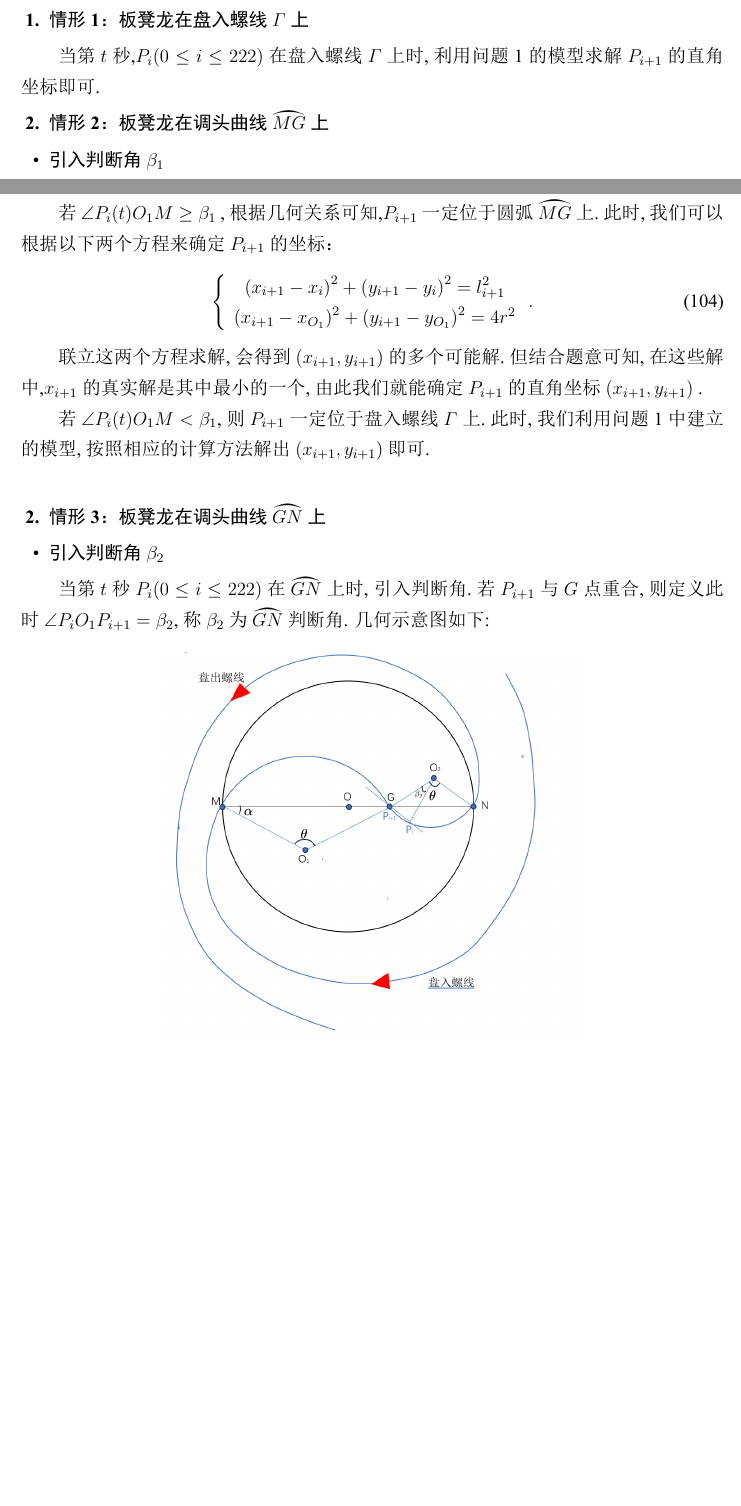
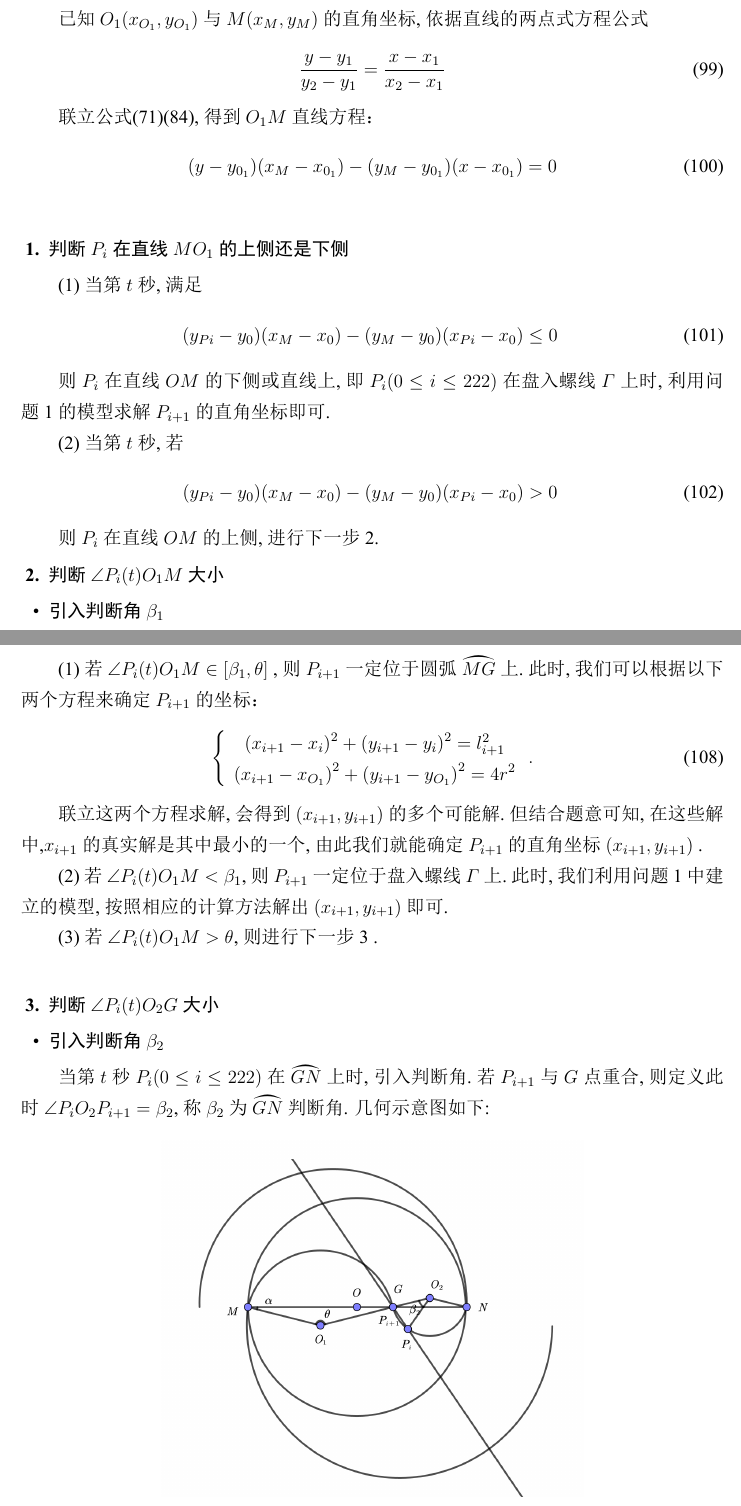
Before and after one commit to WSTZ-git/Modelling-Exercise, a LaTeX thesis (Paper/2024-A/thesis/main.tex, which reads Paper/2024-A/thesis/sections/q4_build.tex): two parts of pages 23 and 24 of 29 before the commit and two parts of pages 23 and 25 of 30 after it, joined at a grey line, cut at the place of the change, the shorter picture padded with empty space. The pictures show the PDF file Paper/2024-A/thesis/main.pdf that the author committed with the source.

Commit message:
修改论文

```diff
--- a/Paper/2024-A/thesis/sections/q4_build.tex
+++ b/Paper/2024-A/thesis/sections/q4_build.tex
@@ -285,26 +285,41 @@ L=L_1+L_2=\theta r+\theta ar=\left( 1+a \right) \theta r=\frac{\left( \pi -2\alp
 
 \par 当$t\in[-100,100]$时,板凳龙部分把手位于调头曲线上,此时需要对板凳龙的运动轨迹分段处理,我们将板凳龙的运动轨迹分为盘入螺线$\varGamma$、前一段调头曲线$\wideparen{MG}$、后一段调头曲线$\wideparen{GN}$、盘出螺线$\varGamma'$四段.
 然后我们需要根据前一个把手的位置判断与其相邻的后一个把手所在的轨迹曲线,进而递推解出后一个把手的位置.
+
+\par 已知 \( O_1(x_{O_1}, y_{O_1}) \) 与 \( M(x_M, y_M) \) 的直角坐标，依据直线的两点式方程公式
+\begin{align}
+  \frac{y - y_1}{y_2 - y_1} = \frac{x - x_1}{x_2 - x_1}
+\end{align}
+\par 联立公式\eqref{1.........42}\eqref{1.........52}，得到 \( O_1M \) 直线方程 ：
+\begin{align}
+    (y - y_{0_1})(x_M - x_{0_1}) - (y_M - y_{0_1})(x - x_{0_1}) = 0
+\end{align}
+
 \textbf{
 \begin{enumerate}
-   \item  情形1：板凳龙在盘入螺线$\varGamma$上
-\end{enumerate}
+    \item  判断$P_i$在直线$MO_1$的上侧还是下侧
+ \end{enumerate}
 }
-\par 当第$t$秒,$P_i(0\leq i\leq 222)$在盘入螺线$\varGamma$上时,利用问题1的模型求解$P_{i+1}$的直角坐标即可.
+
+\par (1)当第 $t$ 秒,满足
+\begin{align}
+(y_{Pi} - y_0)(x_M - x_0) - (y_M - y_0)(x_{Pi} - x_0) \leq 0\
+\end{align}
+\par 则\(P_i\)在直线\(OM\)的下侧或直线上，即$P_i(0\leq i\leq 222)$在盘入螺线$\varGamma$上时,利用问题1的模型求解$P_{i+1}$的直角坐标即可.
+
+\par (2)当第$t$秒,若
+\begin{align}
+(y_{Pi} - y_0)(x_M - x_0) - (y_M - y_0)(x_{Pi} - x_0)>0\
+\end{align}
+\par 则\(P_i\)在直线\(OM\)的上侧,进行下一步2.
 \textbf{
 \begin{enumerate}[start=2]
-    \item  情形2：板凳龙在调头曲线$\wideparen{MG}$上 \label{7.6.1}
+    \item  判断\(\angle P_{i}(t)O_{1}M\)大小
  \end{enumerate}
 }
 \begin{itemize}
 \item \textbf{引入判断角$\beta_1$}
 \end{itemize}
-
-
-
-
-
-
 \par 当第$t$秒$P_i(0\leq i\leq 222)$在$\wideparen{MG}$上时,引入判断角.若$P_{i+1}$与$M$点重合,则定义此时$\angle P_iO_1P_{i+1}=\beta_1$,称$\beta_1$为$\wideparen{MG}$判断角. 几何示意图如下:
 \begin{figure}[H]
     \centering
@@ -332,13 +347,13 @@ k_{O_1M}=\frac{y_M-y_{O_1}}{x_M-x_{O_1}},k_{O_1P_i\left( t \right)}=\frac{y_{P_i
 \end{gather}
 \par 从而
 \begin{align}\label{1.........445}
-\angle P_i(t)O_1M= \mathrm{arc}\tan \frac{\frac{y_M-y_{O_1}}{x_M-x_{O_1}}-\frac{y_{P_i\left( t \right)}-y_{O_1}}{x_{P_i\left( t \right)}-x_{O_1}}}{1+\frac{y_M-y_{O_1}}{x_M-x_{O_1}}\cdot \frac{y_{P_i\left( t \right)}-y_{O_1}}{x_{P_i\left( t \right)}-x_{O_1}}}\in[0,\pi].
+\angle P_i(t)O_1M= \mathrm{arc}\tan \frac{\frac{y_M-y_{O_1}}{x_M-x_{O_1}}-\frac{y_{P_i\left( t \right)}-y_{O_1}}{x_{P_i\left( t \right)}-x_{O_1}}}{1+\frac{y_M-y_{O_1}}{x_M-x_{O_1}}\cdot \frac{y_{P_i\left( t \right)}-y_{O_1}}{x_{P_i\left( t \right)}-x_{O_1}}}.
 \end{align}
 \begin{itemize}
     \item \textbf{判断并计算$P_{i+1}$的位置}\label{subsubsection4.4.1.2}
 \end{itemize}
-    \par 在得到\(\angle P_{i}(t)O_{1}M\) 和\(\beta_{1}\) 后，我们通过比较它们的大小来判断 \(P_{i + 1}\) 的位置.
-    \par 若\(\angle P_{i}(t)O_{1}M \geq \beta_{1}\) ，根据几何关系可知，\(P_{i + 1}\) 一定位于圆弧\(\wideparen{MG}\) 上。此时，我们可以根据以下两个方程来确定 \(P_{i + 1}\) 的坐标：
+    \par \(P_i\)在直线\(OM\)的上侧时，在得到\(\angle P_{i}(t)O_{1}M\) 和\(\beta_{1}\) 后，我们通过比较它们的大小来判断 \(P_{i + 1}\) 的位置.
+    \par (1) 若$ \angle P_i(t)O_1M\in \left[ \beta _1,\theta \right]$ ,则\(P_{i + 1}\) 一定位于圆弧\(\wideparen{MG}\) 上.此时，我们可以根据以下两个方程来确定 \(P_{i + 1}\) 的坐标：
     \begin{align}\label{1.........446}
         \left\{ \begin{array}{c}
         \left( x_{i+1}-x_i \right) ^2+\left( y_{i+1}-y_i \right) ^2=l_{i+1}^{2}\\
@@ -346,12 +361,12 @@ k_{O_1M}=\frac{y_M-y_{O_1}}{x_M-x_{O_1}},k_{O_1P_i\left( t \right)}=\frac{y_{P_i
         \end{array} \right. .
         \end{align}
 \par 联立这两个方程求解，会得到\((x_{i + 1}, y_{i + 1})\) 的多个可能解。但结合题意可知，在这些解中，\(x_{i + 1}\) 的真实解是其中最小的一个，由此我们就能确定 \(P_{i + 1}\) 的直角坐标\((x_{i + 1}, y_{i + 1})\) .
-\par 若$\angle P_i(t)O_1M< \beta_1$,则$P_{i+1}$一定位于盘入螺线$\varGamma$上.此时，我们利用问题1中建立的模型，按照相应的计算方法解出\((x_{i + 1}, y_{i + 1})\) 即可.
-
+\par (2)若$\angle P_i(t)O_1M< \beta_1$,则$P_{i+1}$一定位于盘入螺线$\varGamma$上.此时，我们利用问题1中建立的模型，按照相应的计算方法解出\((x_{i + 1}, y_{i + 1})\) 即可.
+\par (3)若$\angle P_i(t)O_1M>\theta $,则进行下一步3  .
 
 \textbf{
-\begin{enumerate}[start=2]
-    \item  情形3：板凳龙在调头曲线$\wideparen{GN}$上
+\begin{enumerate}[start=3]
+    \item  判断$\angle P_{i}(t)O_2G$大小
  \end{enumerate}
 }
 \begin{itemize}
@@ -385,14 +400,14 @@ k_{O_1O_2}=\frac{y_{O_2}-y_{O_1}}{x_{O_2}-x_{O_1}},k_{O_2P_i\left( t \right)}=\f
 \end{gather}
 \par 从而
 \begin{align}\label{1.........451}
-\angle P_i(t)O_2G=\mathrm{arc}\tan \frac{\frac{y_{O_2}-y_{O_1}}{x_{O_2}-x_{O_1}}-\frac{y_{P_i\left( t \right)}-y_{O_2}}{x_{P_i\left( t \right)}-x_{O_2}}}{1+\frac{y_{O_2}-y_{O_1}}{x_{O_2}-x_{O_1}}\frac{y_{P_i\left( t \right)}-y_{O_2}}{x_{P_i\left( t \right)}-x_{O_2}}}\in[0,\pi].
+\angle P_i(t)O_2G=\mathrm{arc}\tan \frac{\frac{y_{O_2}-y_{O_1}}{x_{O_2}-x_{O_1}}-\frac{y_{P_i\left( t \right)}-y_{O_2}}{x_{P_i\left( t \right)}-x_{O_2}}}{1+\frac{y_{O_2}-y_{O_1}}{x_{O_2}-x_{O_1}}\frac{y_{P_i\left( t \right)}-y_{O_2}}{x_{P_i\left( t \right)}-x_{O_2}}}.
 \end{align}
 \begin{itemize}
-    \item \textbf{判断并计算$P_{i+1}$的位置}
+    \item \textbf{判断$\angle P_{i}(t)O_{2}G $并计算$P_{i+1}$的位置}
 \end{itemize}
 \par 在得到$\angle P_{i}(t)O_{2}G $和$\beta_{2} $后，通过比较它们的大小来判断 $P_{i + 1} $的位置。
-
-\par 若$\angle P_{i}(t)O_{2}G \geq \beta_{2}$ ，根据几何关系可知，$P_{i + 1}$ 一定位于圆弧$\wideparen{GN} $上。此时，我们可以根据以下两个方程来确定 $P_{i + 1} $的坐标
+ \par (1)若$\angle P_{i}(t)O_{2}G \in \left[ \beta _2,\theta \right]$ ,
+根据几何关系可知，$P_{i + 1}$ 一定位于圆弧$\wideparen{GN} $上。此时，我们可以根据以下两个方程来确定 $P_{i + 1} $的坐标
 \begin{align}\label{1.........452}
 \left\{ \begin{array}{c}
 \left( x_{i+1}-x_i \right) ^2+\left( y_{i+1}-y_i \right) ^2=l_{i+1}^{2}\\
@@ -401,11 +416,11 @@ k_{O_1O_2}=\frac{y_{O_2}-y_{O_1}}{x_{O_2}-x_{O_1}},k_{O_2P_i\left( t \right)}=\f
 \end{align}
 
 \par 联立这两个方程求解，会得到$(x_{i + 1}, y_{i + 1}) $的多个可能解。由题意可知，$x_{i + 1} $的真实解是其中最小的一个。通过这种方式，我们确定了$P_{i + 1} $的直角坐标$(x_{i + 1}, y_{i + 1})$ 。
-\par 若$\angle P_i(t)O_2G< \beta_2$,则$P_{i+1}$一定位于圆弧$\wideparen{MG}$上.从而利用情形二解出$(x_{i+1},y_{i+1})$即可.
-
+\par (2)若$\angle P_i(t)O_2G< \beta_2$,则$P_{i+1}$一定位于圆弧$\wideparen{MG}$上.从而根据2中的情形(1)解出$(x_{i+1},y_{i+1})$即可.
+\par (3) 若$\angle P_i(t)O_2G>\theta$ ,则进行下一步 4 .
 \textbf{
-\begin{enumerate}[start=2]
-    \item  情形3：板凳龙在盘出螺线$\varGamma'$上
+\begin{enumerate}[start=4]
+    \item  判断$\angle P_{i}(t)O_2N$大小
  \end{enumerate}
 }
 \begin{itemize}
@@ -442,14 +457,14 @@ k_{O_2N}=\frac{y_{O_2}-y_N}{x_{O_2}-x_N},k_{O_2P_i\left( t \right)}=\frac{y_{P_i
 \end{gather}
 从而
 \begin{align}\label{1.........457}
-\angle P_i(t)O_2N=\mathrm{arc}\tan \frac{\frac{y_{O_2}-y_N}{x_{O_2}-x_N}-\frac{y_{P_i\left( t \right)}-y_{O_2}}{x_{P_i\left( t \right)}-x_{O_2}}}{1+\frac{y_{O_2}-y_N}{x_{O_2}-x_N}\frac{y_{P_i\left( t \right)}-y_{O_2}}{x_{P_i\left( t \right)}-x_{O_2}}}\in \left[ 0,\pi \right] .
+\angle P_i(t)O_2N=\mathrm{arc}\tan \frac{\frac{y_{O_2}-y_N}{x_{O_2}-x_N}-\frac{y_{P_i\left( t \right)}-y_{O_2}}{x_{P_i\left( t \right)}-x_{O_2}}}{1+\frac{y_{O_2}-y_N}{x_{O_2}-x_N}\frac{y_{P_i\left( t \right)}-y_{O_2}}{x_{P_i\left( t \right)}-x_{O_2}}} .
 \end{align}
 \begin{itemize}
     \item \textbf{判断并计算$P_{i+1}$的位置}
     \end{itemize}
     \par 在得到$\angle P_{i}(t)O_{2}N$和$\beta_{3}$后，通过比较它们的大小来判断 $P_{i + 1} $的位置。
 
-    \par 若$\angle P_{i}(t)O_{2}N \geq \beta_{3}$，根据几何关系可知，$P_{i + 1}$一定位于盘出螺线$\Gamma'$上。此时，根据盘出螺线的性质以及两把手之间的距离关系，我们可以列出以下方程来确定$ P_{i + 1} $的坐标
+    \par （1）若$\angle P_{i}(t)O_{2}N \geq \beta_{3}$，根据几何关系可知，$P_{i + 1}$一定位于盘出螺线$\Gamma'$上。此时，根据盘出螺线的性质以及两把手之间的距离关系，我们可以列出以下方程来确定$ P_{i + 1} $的坐标
 
     \begin{gather}\label{1.........458}
 l_{i+1}^{2}=|P_i(t)P_{i+1}(t)|^2=(\rho _i(t))^2+(\rho _{i+1}(t))^2-2\rho _i(t)\rho _{i+1}(t)\cos\mathrm{(}\theta _i(t)-\theta _{i+1}(t)),
```
Also changed, not shown: Paper/2024-A/thesis/main.pdf, Paper/2024-A/thesis/sections/q4_build.tex (16 more changed lines).
